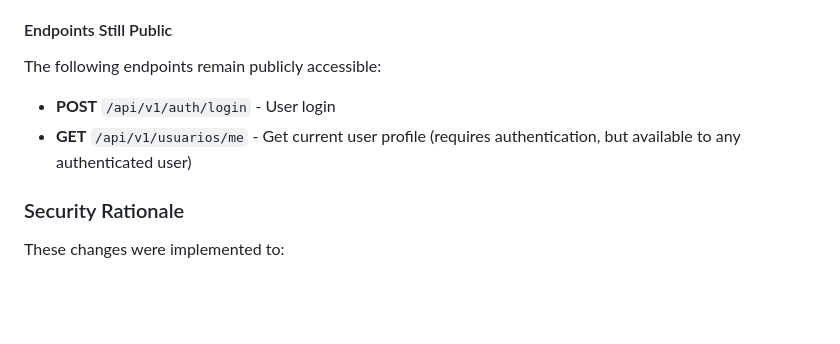
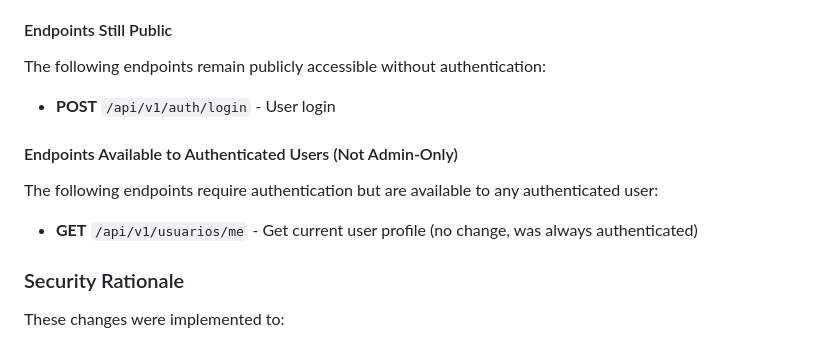
Before and after one commit to joker627/PROYECTO-SENA, a Markdown page: api/CHANGELOG.md, the part around the change. Drawn GitHub-style; blank space fills up the shorter version.

Commit message:
docs: clarify /me endpoint authentication status in CHANGELOG
Co-authored-by: joker627 <73049543+joker627@users.noreply.github.com>

```diff
--- a/api/CHANGELOG.md
+++ b/api/CHANGELOG.md
@@ -128,10 +128,15 @@ Previously open endpoints that now require admin privileges:
 
 #### Endpoints Still Public
 
-The following endpoints remain publicly accessible:
+The following endpoints remain publicly accessible without authentication:
 
 - **POST** `/api/v1/auth/login` - User login
-- **GET** `/api/v1/usuarios/me` - Get current user profile (requires authentication, but available to any authenticated user)
+
+#### Endpoints Available to Authenticated Users (Not Admin-Only)
+
+The following endpoints require authentication but are available to any authenticated user:
+
+- **GET** `/api/v1/usuarios/me` - Get current user profile (no change, was always authenticated)
 
 ### Security Rationale
 
```
